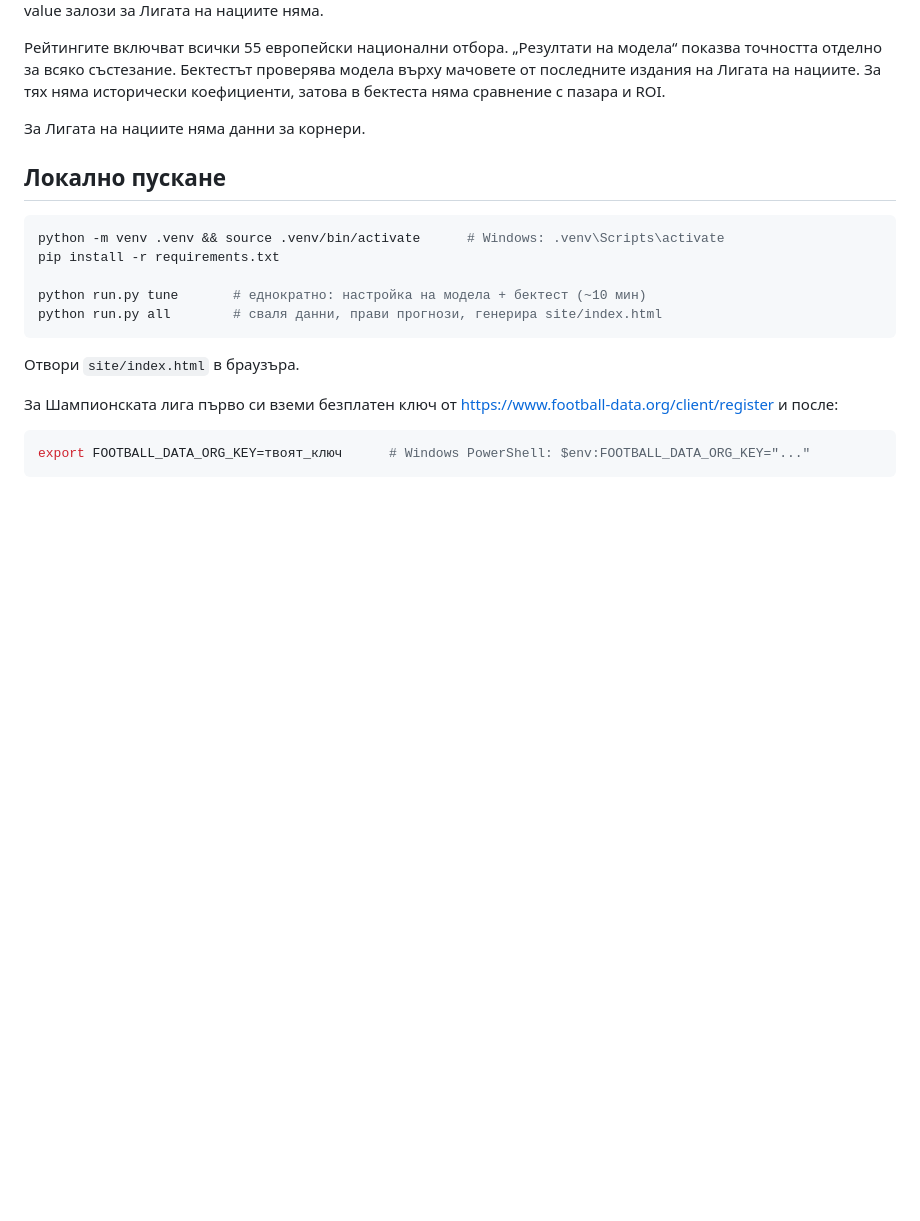
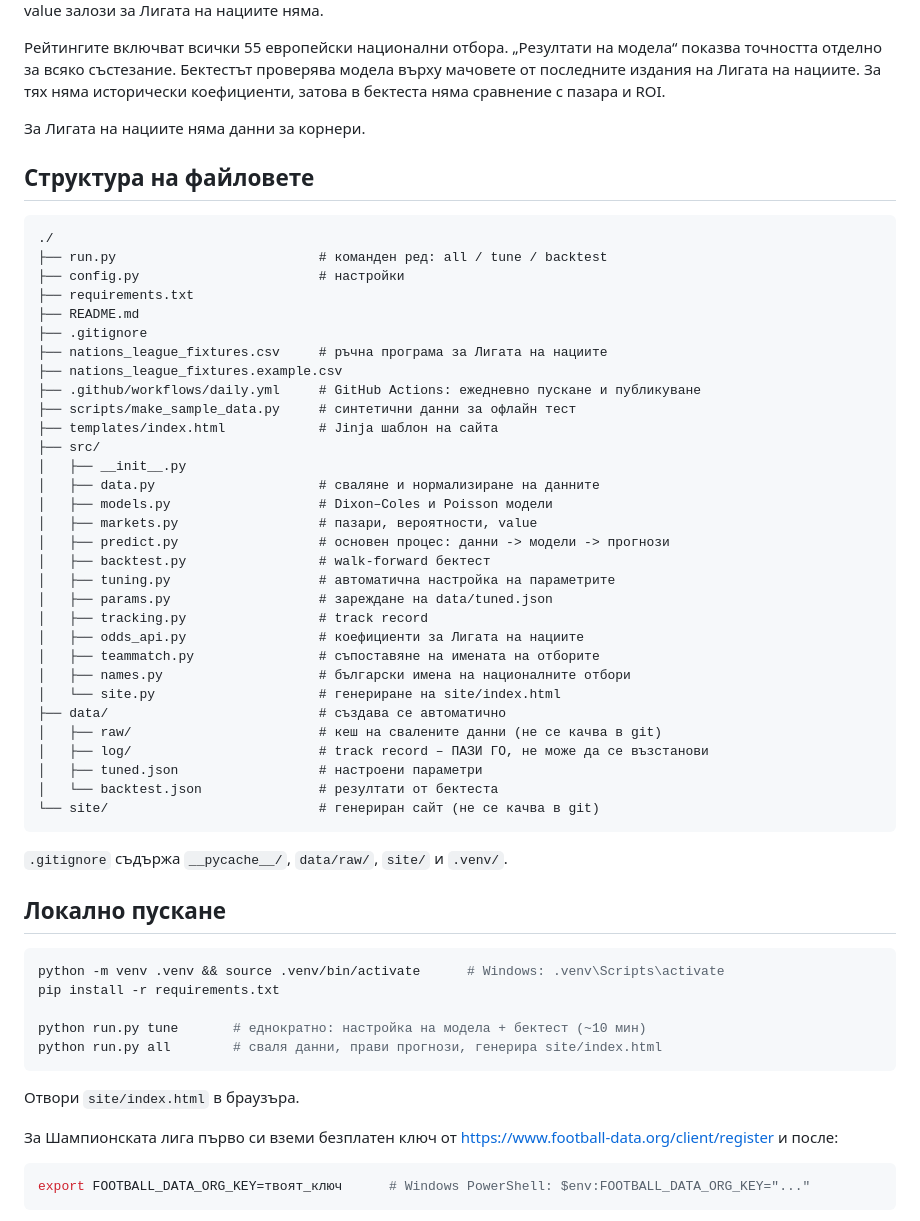
Before and after one commit to mnikolov9/football-prediction, a Markdown page: README.md, the part around the change. Drawn GitHub-style; blank space fills up the shorter version.

````diff
--- a/README.md
+++ b/README.md
@@ -33,6 +33,44 @@ football-data.org ───┘  (ШЛ)                                        sr
 Рейтингите включват всички 55 европейски национални отбора. „Резултати на модела“ показва точността отделно за всяко състезание. Бектестът проверява модела върху мачовете от последните издания на Лигата на нациите. За тях няма исторически коефициенти, затова в бектеста няма сравнение с пазара и ROI.
 
 За Лигата на нациите няма данни за корнери.
+
+## Структура на файловете
+
+```
+./
+├── run.py                          # команден ред: all / tune / backtest
+├── config.py                       # настройки
+├── requirements.txt
+├── README.md
+├── .gitignore
+├── nations_league_fixtures.csv     # ръчна програма за Лигата на нациите
+├── nations_league_fixtures.example.csv
+├── .github/workflows/daily.yml     # GitHub Actions: ежедневно пускане и публикуване
+├── scripts/make_sample_data.py     # синтетични данни за офлайн тест
+├── templates/index.html            # Jinja шаблон на сайта
+├── src/
+│   ├── __init__.py
+│   ├── data.py                     # сваляне и нормализиране на данните
+│   ├── models.py                   # Dixon–Coles и Poisson модели
+│   ├── markets.py                  # пазари, вероятности, value
+│   ├── predict.py                  # основен процес: данни -> модели -> прогнози
+│   ├── backtest.py                 # walk-forward бектест
+│   ├── tuning.py                   # автоматична настройка на параметрите
+│   ├── params.py                   # зареждане на data/tuned.json
+│   ├── tracking.py                 # track record
+│   ├── odds_api.py                 # коефициенти за Лигата на нациите
+│   ├── teammatch.py                # съпоставяне на имената на отборите
+│   ├── names.py                    # български имена на националните отбори
+│   └── site.py                     # генериране на site/index.html
+├── data/                           # създава се автоматично
+│   ├── raw/                        # кеш на свалените данни (не се качва в git)
+│   ├── log/                        # track record – ПАЗИ ГО, не може да се възстанови
+│   ├── tuned.json                  # настроени параметри
+│   └── backtest.json               # резултати от бектеста
+└── site/                           # генериран сайт (не се качва в git)
+```
+
+`.gitignore` съдържа `__pycache__/`, `data/raw/`, `site/` и `.venv/`.
 
 ## Локално пускане
 
````
